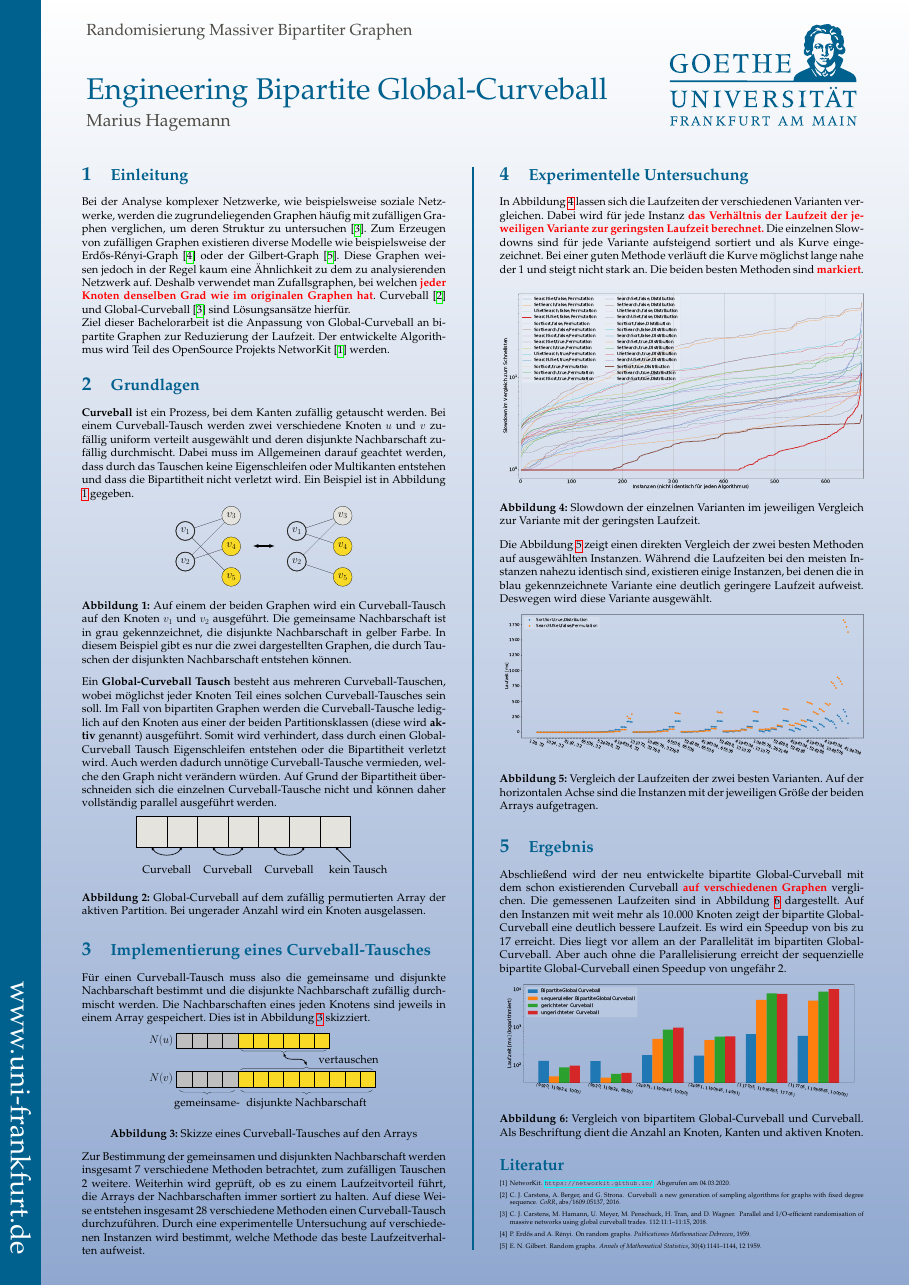
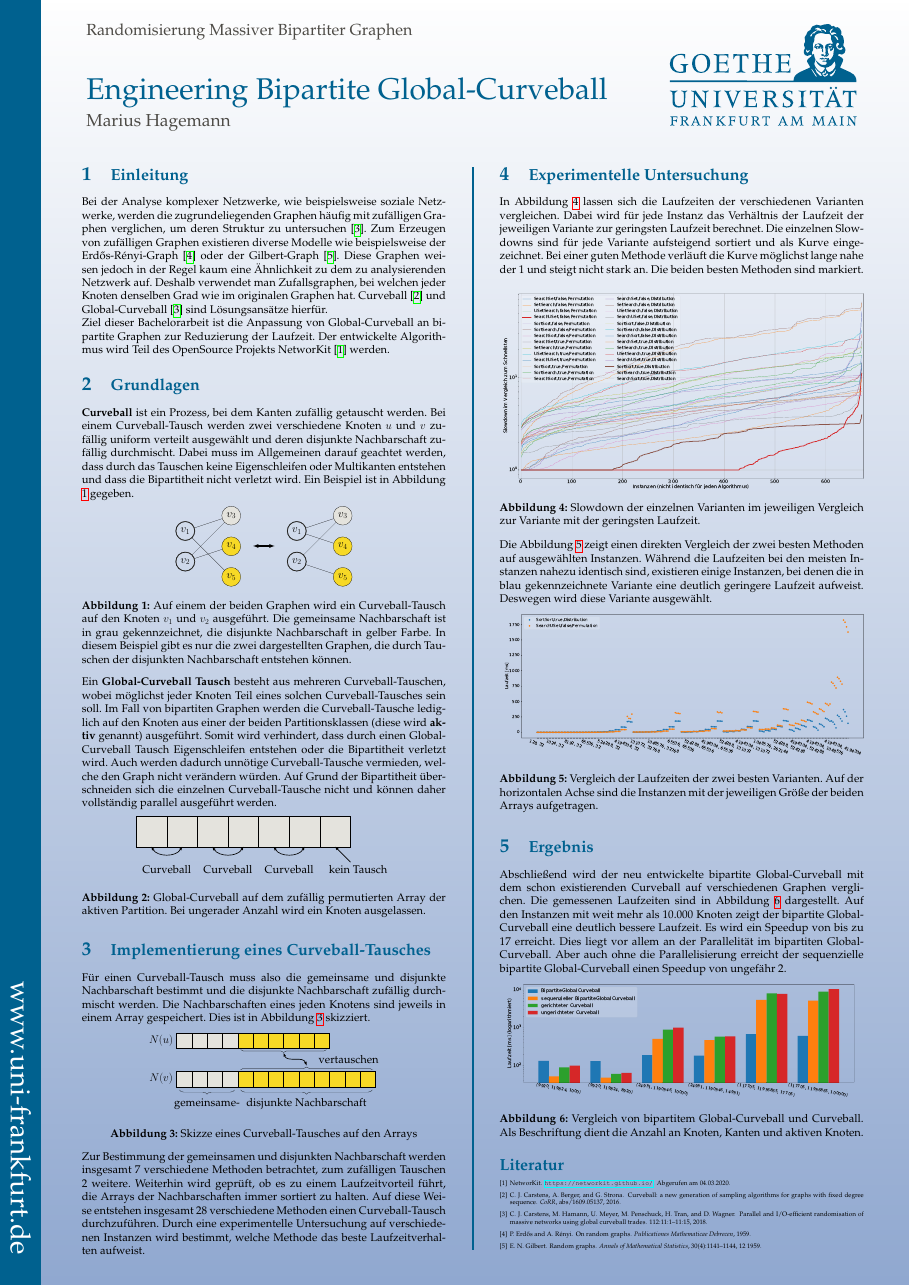
Before and after one commit to marius-18/BA-Poster, a LaTeX poster (poster.tex, which reads include/01_Einleitung.tex, include/04_Experiment.tex, include/05_Ergebnis.tex): the whole page. The pictures show the PDF file poster.pdf that the author committed with the source.

Commit message:
finale Version

```diff
--- a/include/01_Einleitung.tex
+++ b/include/01_Einleitung.tex
@@ -8,12 +8,8 @@ oder der Gilbert-Graph \cite{gilbert}.
 Diese Graphen
 weisen jedoch in der Regel kaum eine Ähnlichkeit zu dem zu analysierenden Netzwerk auf.
 Deshalb verwendet man Zufallsgraphen,
-bei welchen \red{jeder Knoten denselben Grad wie im originalen Graphen hat}.
-%
+bei welchen jeder Knoten denselben Grad wie im originalen Graphen hat.
 \cb{} \cite{curveball} und \gc{}\cite{DBLP:conf/esa/CarstensH0PTW18} sind Lösungsansätze hierfür.
-%Algorithmen, welche diese Eigenschaft erfüllen, sind beispielsweise \cb{} \cite{curveball} und \gc{}.
-%
-
 
 Ziel dieser Bachelorarbeit ist die Anpassung von \gc{} an bipartite Graphen zur
 Reduzierung der Laufzeit. Der entwickelte Algorithmus wird Teil des OpenSource Projekts \nk{}\cite{nk_page} werden.
--- a/include/04_Experiment.tex
+++ b/include/04_Experiment.tex
@@ -1,8 +1,8 @@
 In Abbildung \ref{fig:messung_slowdown} lassen sich die Laufzeiten der verschiedenen Varianten vergleichen.
-Dabei wird für jede Instanz \red{das Verhältnis der Laufzeit der jeweiligen Variante zur geringsten Laufzeit berechnet.}
+Dabei wird für jede Instanz das Verhältnis der Laufzeit der jeweiligen Variante zur geringsten Laufzeit berechnet.
 Die einzelnen Slowdowns sind für jede Variante aufsteigend sortiert und als Kurve eingezeichnet.
 Bei einer guten Methode verläuft die Kurve möglichst lange nahe der 1 und steigt nicht stark an.
-Die beiden besten Methoden sind \red{markiert}.
+Die beiden besten Methoden sind markiert.
 
 
 \begin{figure}[H]
--- a/include/05_Ergebnis.tex
+++ b/include/05_Ergebnis.tex
@@ -1,4 +1,4 @@
-Abschließend wird der neu entwickelte bipartite \gc{} mit dem schon existierenden \cb{} \red{auf verschiedenen Graphen} verglichen.
+Abschließend wird der neu entwickelte bipartite \gc{} mit dem schon existierenden \cb{} auf verschiedenen Graphen verglichen.
 Die gemessenen Laufzeiten sind in Abbildung \ref{fig:speedup_komplett} dargestellt. Auf den Instanzen mit
 weit mehr als 10.000 Knoten zeigt der bipartite \gc{} eine deutlich bessere Laufzeit. Es wird ein Speedup von
 bis zu 17 erreicht. Dies liegt vor allem an der Parallelität im bipartiten \gc{}. Aber auch ohne
```
Also changed, not shown: include/03_Implementierung.tex (+2 -2 lines), poster.pdf.
